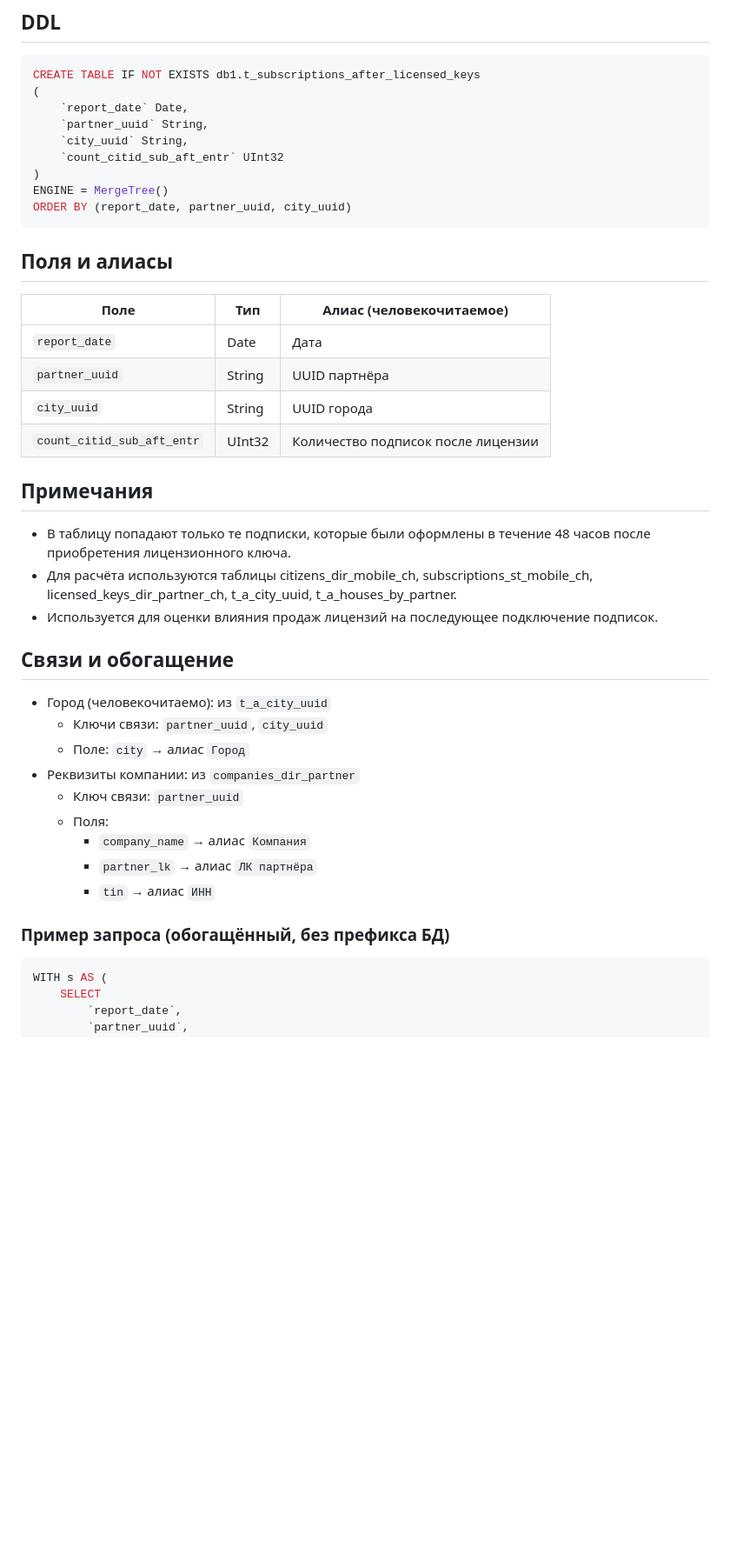
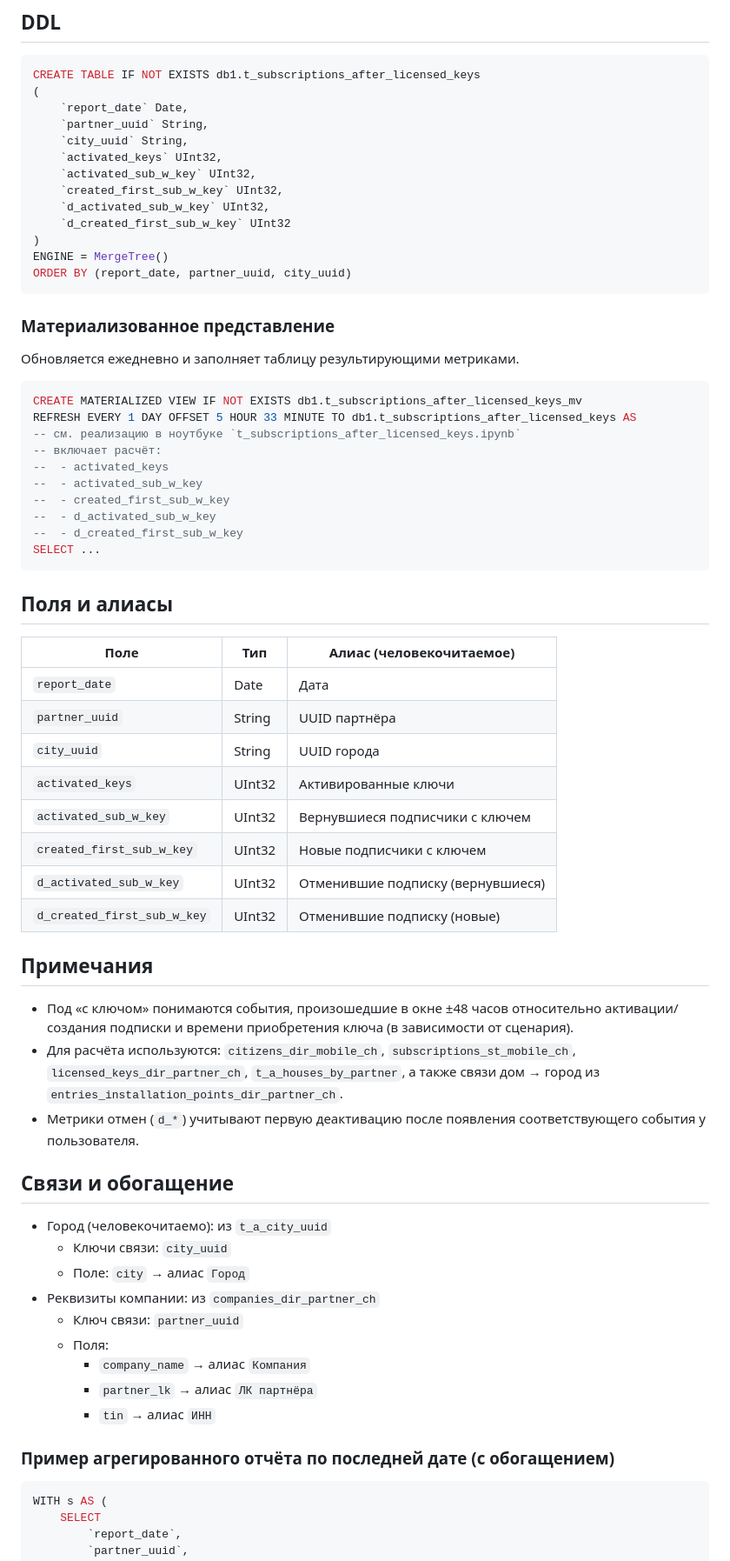
Before and after one commit to pikiby/ai_bi, a Markdown page: docs/kb_subscriptions_after_licensed_keys.md, the part around the change printed below. Shown: that part at 87% size. Drawn GitHub-style; blank space fills up the shorter version.

````diff
--- a/docs/kb_subscriptions_after_licensed_keys.md
+++ b/docs/kb_subscriptions_after_licensed_keys.md
@@ -28,39 +31,60 @@ CREATE TABLE IF NOT EXISTS db1.t_subscriptions_after_licensed_keys
     `report_date` Date,
     `partner_uuid` String,
     `city_uuid` String,
-    `count_citid_sub_aft_entr` UInt32
+    `activated_keys` UInt32,
+    `activated_sub_w_key` UInt32,
+    `created_first_sub_w_key` UInt32,
+    `d_activated_sub_w_key` UInt32,
+    `d_created_first_sub_w_key` UInt32
 )
 ENGINE = MergeTree()
 ORDER BY (report_date, partner_uuid, city_uuid)
 ```
 
+### Материализованное представление
+Обновляется ежедневно и заполняет таблицу результирующими метриками.
+```sql
+CREATE MATERIALIZED VIEW IF NOT EXISTS db1.t_subscriptions_after_licensed_keys_mv
+REFRESH EVERY 1 DAY OFFSET 5 HOUR 33 MINUTE TO db1.t_subscriptions_after_licensed_keys AS
+-- см. реализацию в ноутбуке `t_subscriptions_after_licensed_keys.ipynb`
+-- включает расчёт:
+--  - activated_keys
+--  - activated_sub_w_key
+--  - created_first_sub_w_key
+--  - d_activated_sub_w_key
+--  - d_created_first_sub_w_key
+SELECT ...
+```
+
 ## Поля и алиасы
-| Поле                        | Тип    | Алиас (человекочитаемое)                |
-|----------------------------|--------|-----------------------------------------|
-| `report_date`              | Date   | Дата                                    |
-| `partner_uuid`             | String | UUID партнёра                           |
-| `city_uuid`                | String | UUID города                             |
-| `count_citid_sub_aft_entr` | UInt32 | Количество подписок после лицензии      |
-
+| Поле                         | Тип    | Алиас (человекочитаемое)                     |
+|-----------------------------|--------|----------------------------------------------|
+| `report_date`               | Date   | Дата                                         |
+| `partner_uuid`              | String | UUID партнёра                                |
+| `city_uuid`                 | String | UUID города                                  |
+| `activated_keys`            | UInt32 | Активированные ключи                          |
+| `activated_sub_w_key`       | UInt32 | Вернувшиеся подписчики с ключем               |
+| `created_first_sub_w_key`   | UInt32 | Новые подписчики с ключем                     |
+| `d_activated_sub_w_key`     | UInt32 | Отменившие подписку (вернувшиеся)             |
+| `d_created_first_sub_w_key` | UInt32 | Отменившие подписку (новые)                   |
 
 ## Примечания
-- В таблицу попадают только те подписки, которые были оформлены в течение 48 часов после приобретения лицензионного ключа.
-- Для расчёта используются таблицы citizens_dir_mobile_ch, subscriptions_st_mobile_ch, licensed_keys_dir_partner_ch, t_a_city_uuid, t_a_houses_by_partner.
-- Используется для оценки влияния продаж лицензий на последующее подключение подписок.
+- Под «с ключом» понимаются события, произошедшие в окне ±48 часов относительно активации/создания подписки и времени приобретения ключа (в зависимости от сценария).
+- Для расчёта используются: `citizens_dir_mobile_ch`, `subscriptions_st_mobile_ch`, `licensed_keys_dir_partner_ch`, `t_a_houses_by_partner`, а также связи дом → город из `entries_installation_points_dir_partner_ch`.
+- Метрики отмен (`d_*`) учитывают первую деактивацию после появления соответствующего события у пользователя.
 
 ## Связи и обогащение
-
 - Город (человекочитаемо): из `t_a_city_uuid`
-  - Ключи связи: `partner_uuid`, `city_uuid`
+  - Ключи связи: `city_uuid`
   - Поле: `city` → алиас `Город`
-- Реквизиты компании: из `companies_dir_partner`
+- Реквизиты компании: из `companies_dir_partner_ch`
   - Ключ связи: `partner_uuid`
   - Поля:
     - `company_name` → алиас `Компания`
     - `partner_lk` → алиас `ЛК партнёра`
     - `tin` → алиас `ИНН`
 
-### Пример запроса (обогащённый, без префикса БД)
+### Пример агрегированного отчёта по последней дате (с обогащением)
 ```sql
 WITH s AS (
     SELECT
````
Also changed, not shown: other parts of docs/kb_subscriptions_after_licensed_keys.md (+38 -11 lines).
